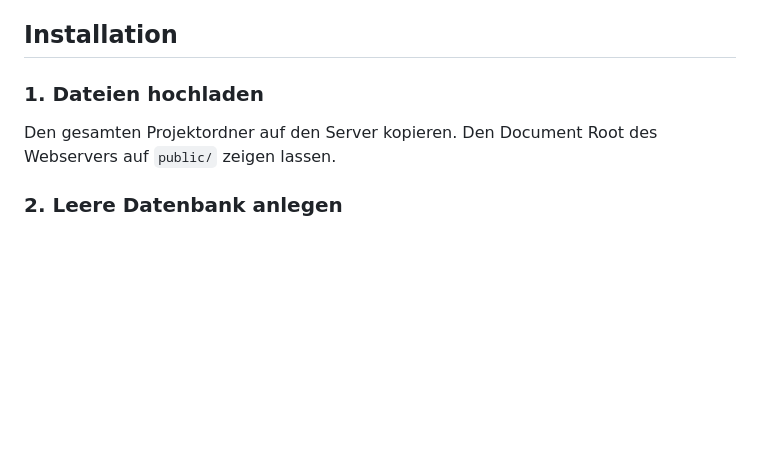
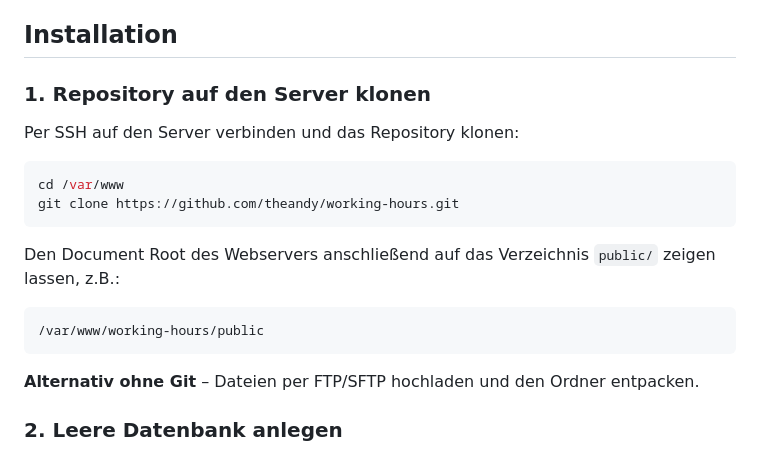
Before and after one commit to werbestudio-mack/working-hours, a Markdown page: README.md, the part around the change. GitHub-like rendering; blank space fills up the shorter version.

Commit message:
README: Abschnitt zum Klonen des Repos auf den Server ergaenzt
Co-Authored-By: Claude Sonnet 4.6 <noreply@anthropic.com>

````diff
--- a/README.md
+++ b/README.md
@@ -10,9 +10,22 @@ Webbasiertes Tool zur Erfassung von Arbeitszeiten, Urlaub und Krankheit. PHP 8.1
 
 ## Installation
 
-### 1. Dateien hochladen
+### 1. Repository auf den Server klonen
 
-Den gesamten Projektordner auf den Server kopieren. Den Document Root des Webservers auf `public/` zeigen lassen.
+Per SSH auf den Server verbinden und das Repository klonen:
+
+```bash
+cd /var/www
+git clone https://github.com/theandy/working-hours.git
+```
+
+Den Document Root des Webservers anschließend auf das Verzeichnis `public/` zeigen lassen, z.B.:
+
+```
+/var/www/working-hours/public
+```
+
+**Alternativ ohne Git** – Dateien per FTP/SFTP hochladen und den Ordner entpacken.
 
 ### 2. Leere Datenbank anlegen
 
````
